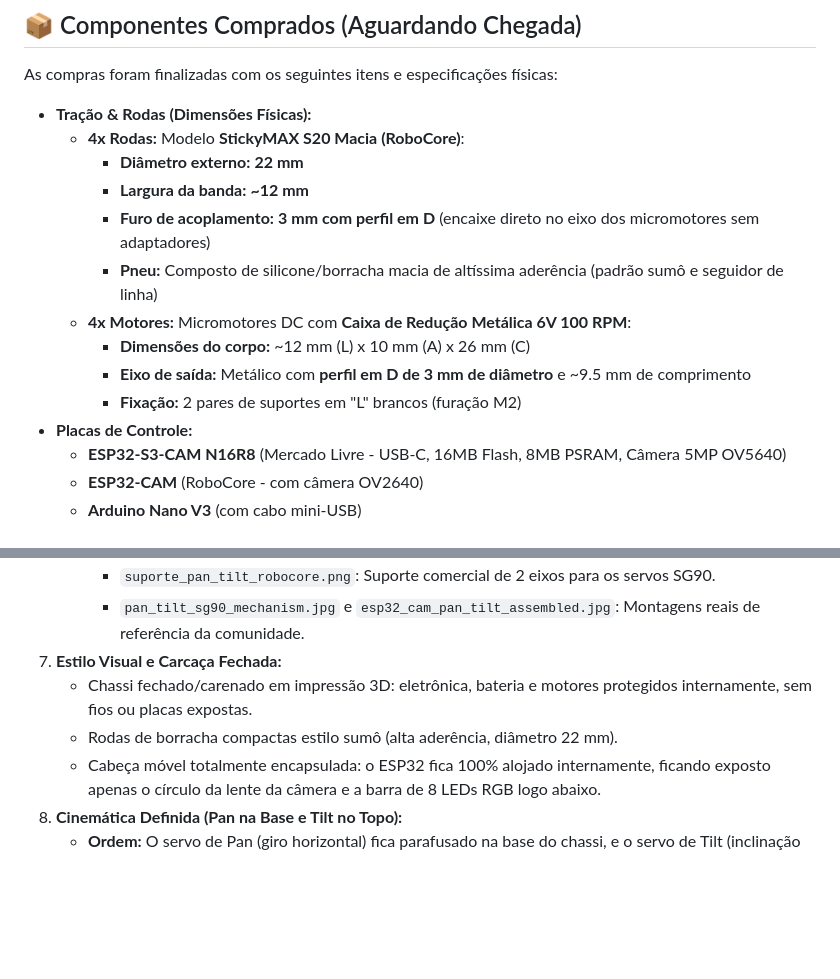
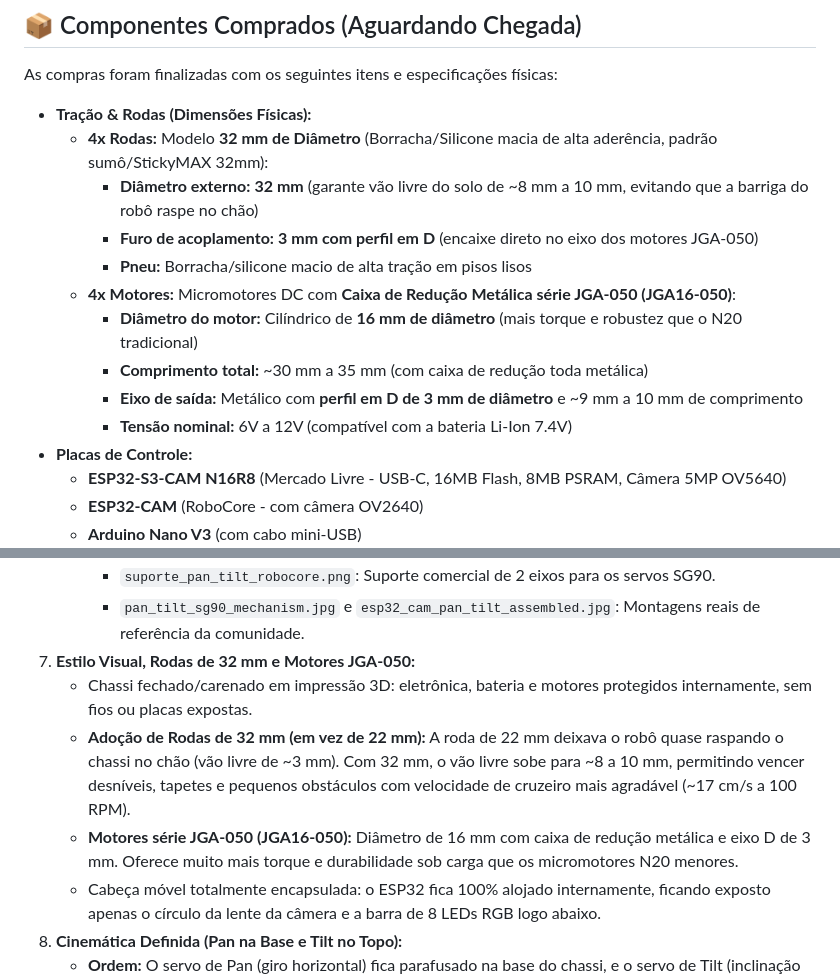
Before and after one commit to CaioHVectorA/rover, a Markdown page: README.md, 2 parts joined by grey strips. GitHub-like rendering; blank space fills up the shorter version.

Commit message:
docs: atualiza especificacoes para motores JGA-050 e rodas de 32mm no README

```diff
--- a/README.md
+++ b/README.md
@@ -14,15 +14,15 @@ Projeto de um robô móvel com tração nas 4 rodas e câmera com mecanismo Pan/
 As compras foram finalizadas com os seguintes itens e especificações físicas:
 
 * **Tração & Rodas (Dimensões Físicas):**
-  * **4x Rodas:** Modelo **StickyMAX S20 Macia (RoboCore)**:
-    * **Diâmetro externo:** **22 mm**
-    * **Largura da banda:** **~12 mm**
-    * **Furo de acoplamento:** **3 mm com perfil em D** (encaixe direto no eixo dos micromotores sem adaptadores)
-    * **Pneu:** Composto de silicone/borracha macia de altíssima aderência (padrão sumô e seguidor de linha)
-  * **4x Motores:** Micromotores DC com **Caixa de Redução Metálica 6V 100 RPM**:
-    * **Dimensões do corpo:** ~12 mm (L) x 10 mm (A) x 26 mm (C)
-    * **Eixo de saída:** Metálico com **perfil em D de 3 mm de diâmetro** e ~9.5 mm de comprimento
-    * **Fixação:** 2 pares de suportes em "L" brancos (furação M2)
+  * **4x Rodas:** Modelo **32 mm de Diâmetro** (Borracha/Silicone macia de alta aderência, padrão sumô/StickyMAX 32mm):
+    * **Diâmetro externo:** **32 mm** (garante vão livre do solo de ~8 mm a 10 mm, evitando que a barriga do robô raspe no chão)
+    * **Furo de acoplamento:** **3 mm com perfil em D** (encaixe direto no eixo dos motores JGA-050)
+    * **Pneu:** Borracha/silicone macio de alta tração em pisos lisos
+  * **4x Motores:** Micromotores DC com **Caixa de Redução Metálica série JGA-050 (JGA16-050)**:
+    * **Diâmetro do motor:** Cilíndrico de **16 mm de diâmetro** (mais torque e robustez que o N20 tradicional)
+    * **Comprimento total:** ~30 mm a 35 mm (com caixa de redução toda metálica)
+    * **Eixo de saída:** Metálico com **perfil em D de 3 mm de diâmetro** e ~9 mm a 10 mm de comprimento
+    * **Tensão nominal:** 6V a 12V (compatível com a bateria Li-Ion 7.4V)
 * **Placas de Controle:**
   * **ESP32-S3-CAM N16R8** (Mercado Livre - USB-C, 16MB Flash, 8MB PSRAM, Câmera 5MP OV5640)
   * **ESP32-CAM** (RoboCore - com câmera OV2640)
@@ -61,9 +61,10 @@ As compras foram finalizadas com os seguintes itens e especificações físicas:
      * `micromotor_reducao_metalica.png`: Foto do micromotor N20 com caixa de redução metálica e eixo D 3mm.
      * `suporte_pan_tilt_robocore.png`: Suporte comercial de 2 eixos para os servos SG90.
      * `pan_tilt_sg90_mechanism.jpg` e `esp32_cam_pan_tilt_assembled.jpg`: Montagens reais de referência da comunidade.
-7. **Estilo Visual e Carcaça Fechada:**
+7. **Estilo Visual, Rodas de 32 mm e Motores JGA-050:**
    * Chassi fechado/carenado em impressão 3D: eletrônica, bateria e motores protegidos internamente, sem fios ou placas expostas.
-   * Rodas de borracha compactas estilo sumô (alta aderência, diâmetro 22 mm).
+   * **Adoção de Rodas de 32 mm (em vez de 22 mm):** A roda de 22 mm deixava o robô quase raspando o chassi no chão (vão livre de ~3 mm). Com 32 mm, o vão livre sobe para ~8 a 10 mm, permitindo vencer desníveis, tapetes e pequenos obstáculos com velocidade de cruzeiro mais agradável (~17 cm/s a 100 RPM).
+   * **Motores série JGA-050 (JGA16-050):** Diâmetro de 16 mm com caixa de redução metálica e eixo D de 3 mm. Oferece muito mais torque e durabilidade sob carga que os micromotores N20 menores.
    * Cabeça móvel totalmente encapsulada: o ESP32 fica 100% alojado internamente, ficando exposto apenas o círculo da lente da câmera e a barra de 8 LEDs RGB logo abaixo.
 8. **Cinemática Definida (Pan na Base e Tilt no Topo):**
    * **Ordem:** O servo de Pan (giro horizontal) fica parafusado na base do chassi, e o servo de Tilt (inclinação vertical) fica no braço móvel segurando a cabeça da câmera.
```
